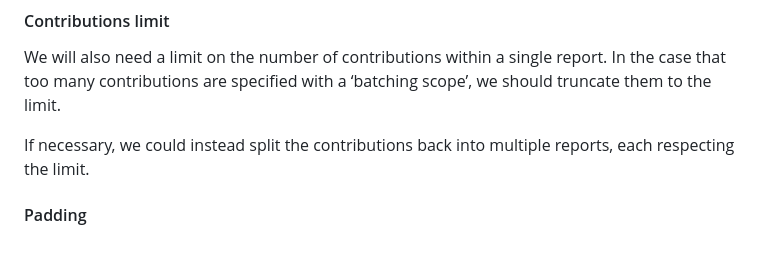
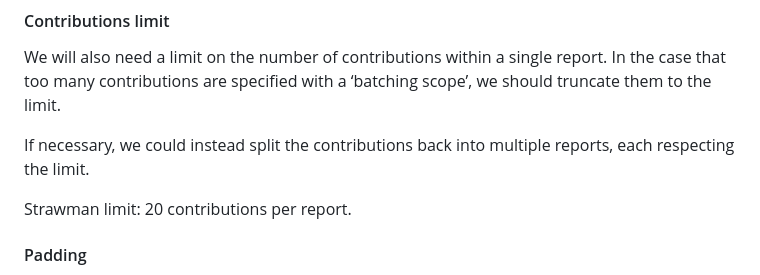
Before and after one commit to patcg-individual-drafts/private-aggregation-api, a Markdown page: README.md, the part around the change. GitHub-like rendering; blank space fills up the shorter version.

Commit message:
Limit number of contributions to 20 per report
Resolves #32

```diff
--- a/README.md
+++ b/README.md
@@ -360,6 +360,8 @@ we should truncate them to the limit.
 If necessary, we could instead split the contributions back into multiple
 reports, each respecting the limit.
 
+Strawman limit: 20 contributions per report.
+
 #### Padding
 
 The size of the encrypted payload may reveal information about the number of
```
